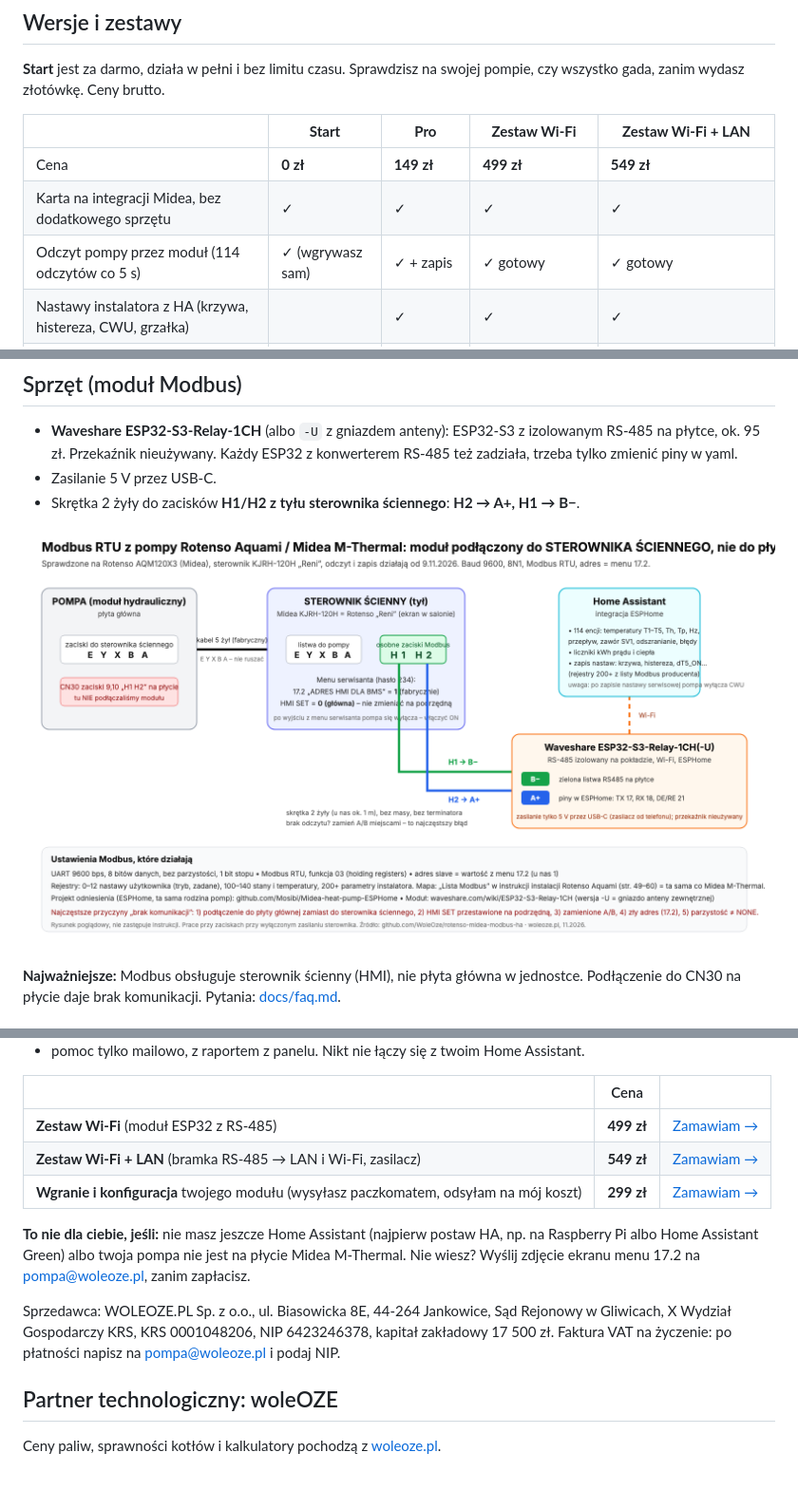
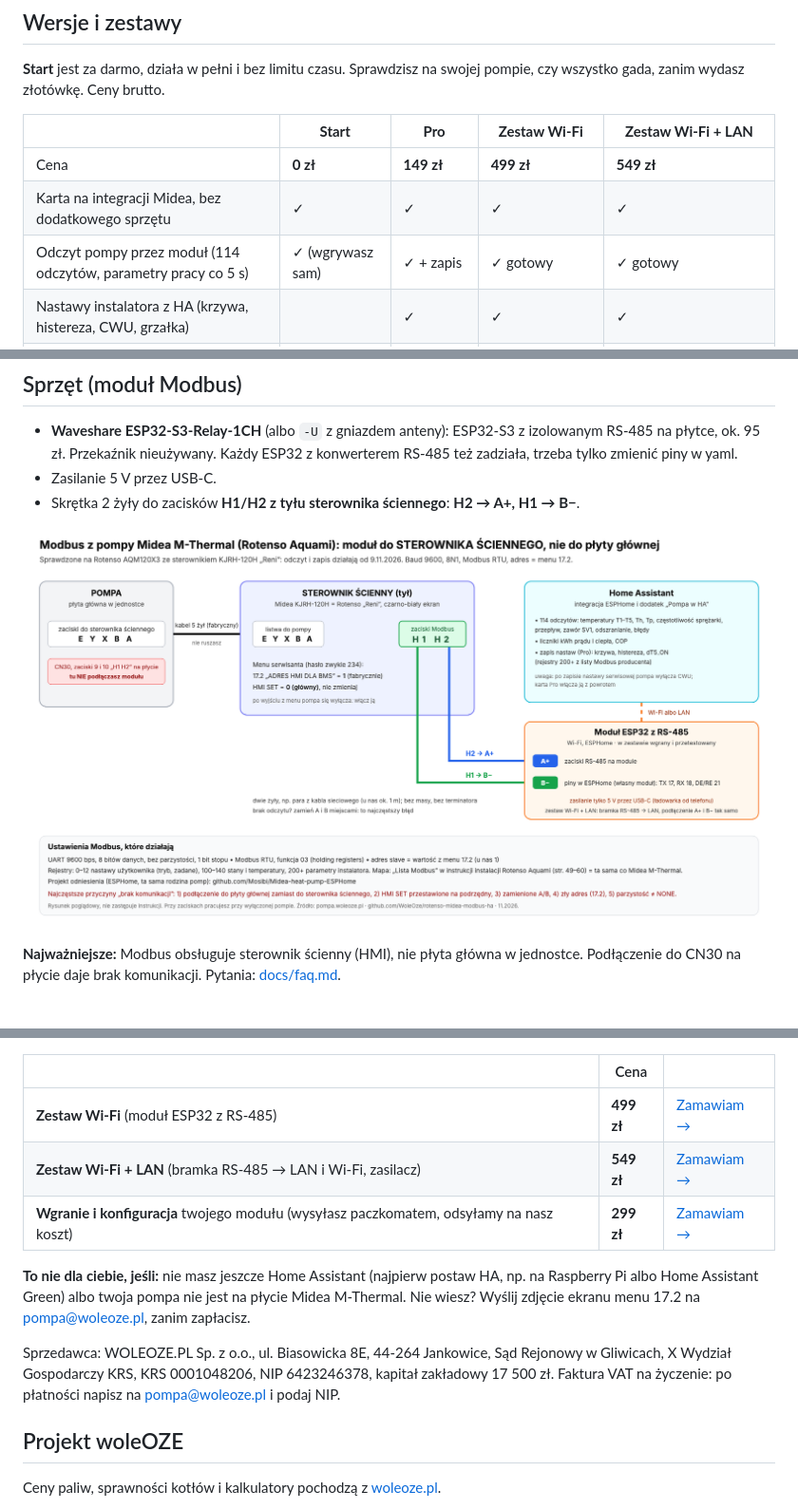
Before and after one commit to WoleOze/rotenso-midea-modbus-ha, a Markdown page: README.md, 3 parts joined by grey strips. Shown at 95% size. Rendered like a GitHub page; pictures changed too: docs/schemat-modbus-panel.png; blank space fills up the shorter version.

```diff
--- a/README.md
+++ b/README.md
@@ -17,7 +17,7 @@ Sprawdzone na **Rotenso Aquami AQM120X3** (12 kW, 3 fazy, R32) ze sterownikiem
 |---|---|---|---|---|
 | Cena | **0 zł** | **149 zł** | **499 zł** | **549 zł** |
 | Karta na integracji Midea, bez dodatkowego sprzętu | ✓ | ✓ | ✓ | ✓ |
-| Odczyt pompy przez moduł (114 odczytów co 5 s) | ✓ (wgrywasz sam) | ✓ + zapis | ✓ gotowy | ✓ gotowy |
+| Odczyt pompy przez moduł (114 odczytów, parametry pracy co 5 s) | ✓ (wgrywasz sam) | ✓ + zapis | ✓ gotowy | ✓ gotowy |
 | Nastawy instalatora z HA (krzywa, histereza, CWU, grzałka) | | ✓ | ✓ | ✓ |
 | Prąd i COP osobno: dom i ciepła woda | | ✓ | ✓ | ✓ |
 | Koszty, raport, alarmy z progami, harmonogram CWU | | ✓ | ✓ | ✓ |
@@ -191,13 +191,13 @@ ESPHome, karty i rejestry to wieczór albo dwa dla kogoś, kto robi to pierwszy
 |---|---|---|
 | **Zestaw Wi-Fi** (moduł ESP32 z RS-485) | **499 zł** | [Zamawiam →](https://buy.stripe.com/cNieVd2qg9sI7jK6aL3Je05) |
 | **Zestaw Wi-Fi + LAN** (bramka RS-485 → LAN i Wi-Fi, zasilacz) | **549 zł** | [Zamawiam →](https://buy.stripe.com/28E00j4yofR633u7eP3Je06) |
-| **Wgranie i konfiguracja** twojego modułu (wysyłasz paczkomatem, odsyłam na mój koszt) | **299 zł** | [Zamawiam →](https://buy.stripe.com/3cIfZh6Gw0Wc6fGbv53Je07) |
+| **Wgranie i konfiguracja** twojego modułu (wysyłasz paczkomatem, odsyłamy na nasz koszt) | **299 zł** | [Zamawiam →](https://buy.stripe.com/3cIfZh6Gw0Wc6fGbv53Je07) |
 
 **To nie dla ciebie, jeśli:** nie masz jeszcze Home Assistant (najpierw postaw HA, np. na Raspberry Pi albo Home Assistant Green) albo twoja pompa nie jest na płycie Midea M-Thermal. Nie wiesz? Wyślij zdjęcie ekranu menu 17.2 na pompa@woleoze.pl, zanim zapłacisz.
 
 Sprzedawca: WOLEOZE.PL Sp. z o.o., ul. Biasowicka 8E, 44-264 Jankowice, Sąd Rejonowy w Gliwicach, X Wydział Gospodarczy KRS, KRS 0001048206, NIP 6423246378, kapitał zakładowy 17 500 zł. Faktura VAT na życzenie: po płatności napisz na pompa@woleoze.pl i podaj NIP.
 
-## Partner technologiczny: woleOZE
+## Projekt woleOZE
 
 Ceny paliw, sprawności kotłów i kalkulatory pochodzą z [woleoze.pl](https://woleoze.pl/pompa-ciepla/).
 
```
Also changed, not shown: other parts of README.md (+1 -1 lines), docs/podlaczenie.md (+1 -1 lines), docs/og.png (added), 4 other files.
